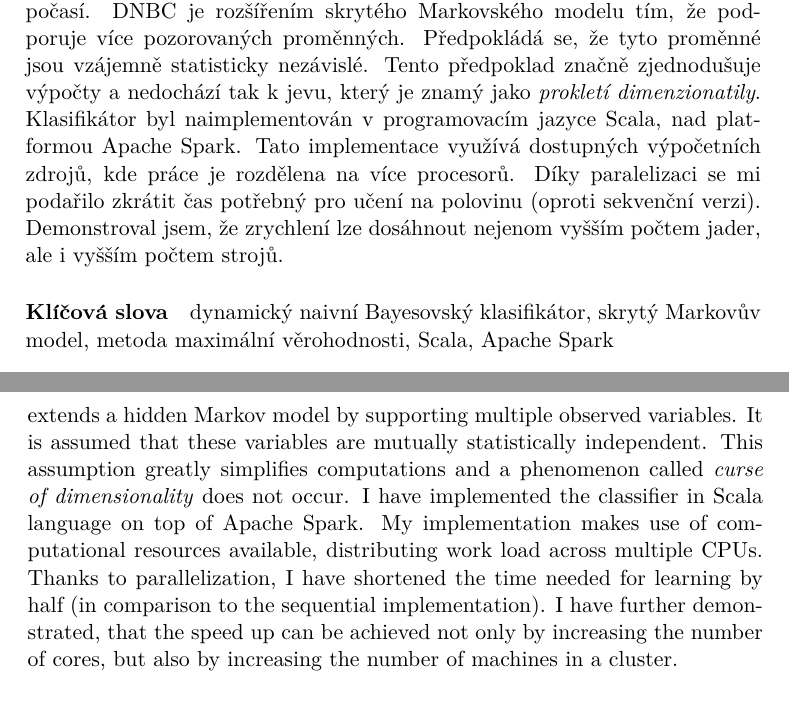
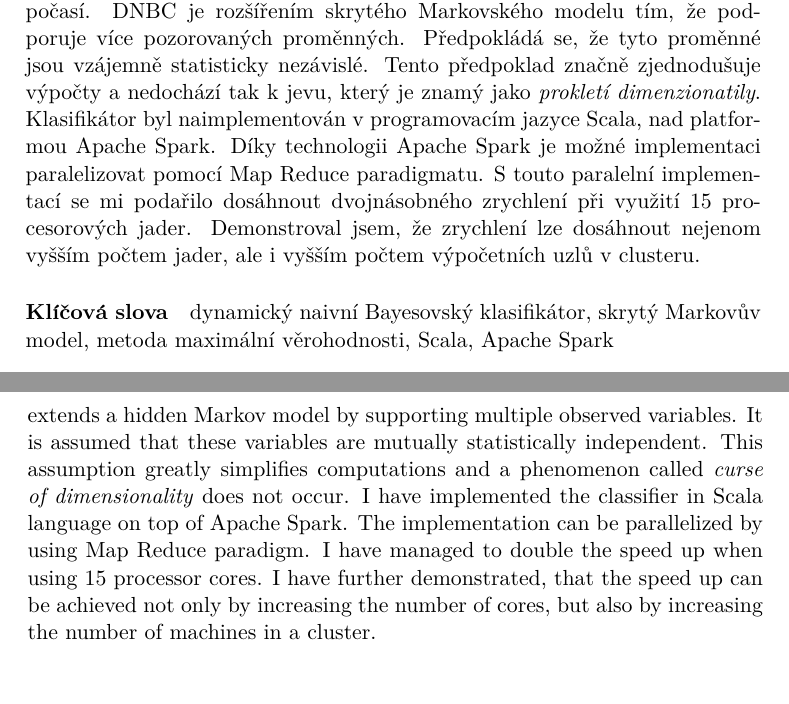
Before and after one commit to lucivpav/bachelors-thesis, a LaTeX thesis (Pavel Lučivňák BP.tex): two parts of pages 7 and 8 of 61, joined at a grey line, cut so that both start at the same text. Compiled offline with pdfLaTeX.

Commit message:
improve abstract

```diff
--- a/Pavel Lučivňák BP.tex
+++ b/Pavel Lučivňák BP.tex
@@ -63,8 +63,8 @@
 \acknowledgements{I would like to thank my family that has supported me during my work on this thesis. A special thanks to Ing. Tomáš Šabata for offering this interesting thesis topic and for leading me throughout the work.
 
 	Access to computing and storage facilities owned by parties and projects contributing to the National Grid Infrastructure MetaCentrum provided under the programme "Projects of Large Research, Development, and Innovations Infrastructures" (CESNET LM2015042), is greatly appreciated.}
-\abstractCS{Dynamický naivní Bayesovský klasifikátor (DNBC) nachází využití v mnoha oblastech, například při rozpoznávání hlasu, písma, nebo při předpovídání počasí. DNBC je rozšířením skrytého Markovského modelu tím, že podporuje více pozorovaných proměnných. Předpokládá se, že tyto proměnné jsou vzájemně statisticky nezávislé. Tento předpoklad značně zjednodušuje výpočty a nedochází tak k jevu, který je znamý jako \textit{prokletí dimenzionatily}. Klasifikátor byl naimplementován v programovacím jazyce Scala, nad platformou Apache Spark. Tato implementace využívá dostupných výpočetních zdrojů, kde práce je rozdělena na více procesorů. Díky paralelizaci se mi podařilo zkrátit čas potřebný pro učení na polovinu (oproti sekvenční verzi). Demonstroval jsem, že zrychlení lze dosáhnout nejenom vyšším počtem jader, ale i vyšším počtem strojů.}
-\abstractEN{Dynamic naive Bayesian classifier (DNBC) has many applications, such as in speech recognition, handwriting recognition or weather prediction. DNBC extends a hidden Markov model by supporting multiple observed variables. It is assumed that these variables are mutually statistically independent. This assumption greatly simplifies computations and a phenomenon called \textit{curse of dimensionality} does not occur. I have implemented the classifier in Scala language on top of Apache Spark. My implementation makes use of computational resources available, distributing work load across multiple CPUs. Thanks to parallelization, I have shortened the time needed for learning by half (in comparison to the sequential implementation). I have further demonstrated, that the speed up can be achieved not only by increasing the number of cores, but also by increasing the number of machines in a cluster.}
+\abstractCS{Dynamický naivní Bayesovský klasifikátor (DNBC) nachází využití v mnoha oblastech, například při rozpoznávání hlasu, písma, nebo při předpovídání počasí. DNBC je rozšířením skrytého Markovského modelu tím, že podporuje více pozorovaných proměnných. Předpokládá se, že tyto proměnné jsou vzájemně statisticky nezávislé. Tento předpoklad značně zjednodušuje výpočty a nedochází tak k jevu, který je znamý jako \textit{prokletí dimenzionatily}. Klasifikátor byl naimplementován v programovacím jazyce Scala, nad platformou Apache Spark. Díky technologii Apache Spark je možné implementaci paralelizovat pomocí Map Reduce paradigmatu. S touto paralelní implementací se mi podařilo dosáhnout dvojnásobného zrychlení při využití 15 procesorových jader. Demonstroval jsem, že zrychlení lze dosáhnout nejenom vyšším počtem jader, ale i vyšším počtem výpočetních uzlů v clusteru.}
+\abstractEN{Dynamic naive Bayesian classifier (DNBC) has many applications, such as in speech recognition, handwriting recognition or weather prediction. DNBC extends a hidden Markov model by supporting multiple observed variables. It is assumed that these variables are mutually statistically independent. This assumption greatly simplifies computations and a phenomenon called \textit{curse of dimensionality} does not occur. I have implemented the classifier in Scala language on top of Apache Spark. The implementation can be parallelized by using Map Reduce paradigm. I have managed to double the speed up when using 15 processor cores. I have further demonstrated, that the speed up can be achieved not only by increasing the number of cores, but also by increasing the number of machines in a cluster.}
 \placeForDeclarationOfAuthenticity{Prague}
 \declarationOfAuthenticityOption{4} %volba Prohlášení (číslo 1-6)
 \keywordsCS{dynamický naivní Bayesovský klasifikátor, skrytý Markovův model, metoda maximální věrohodnosti, Scala, Apache Spark}
```
Also changed, not shown: Pavel Lučivňák BP.pdf.
